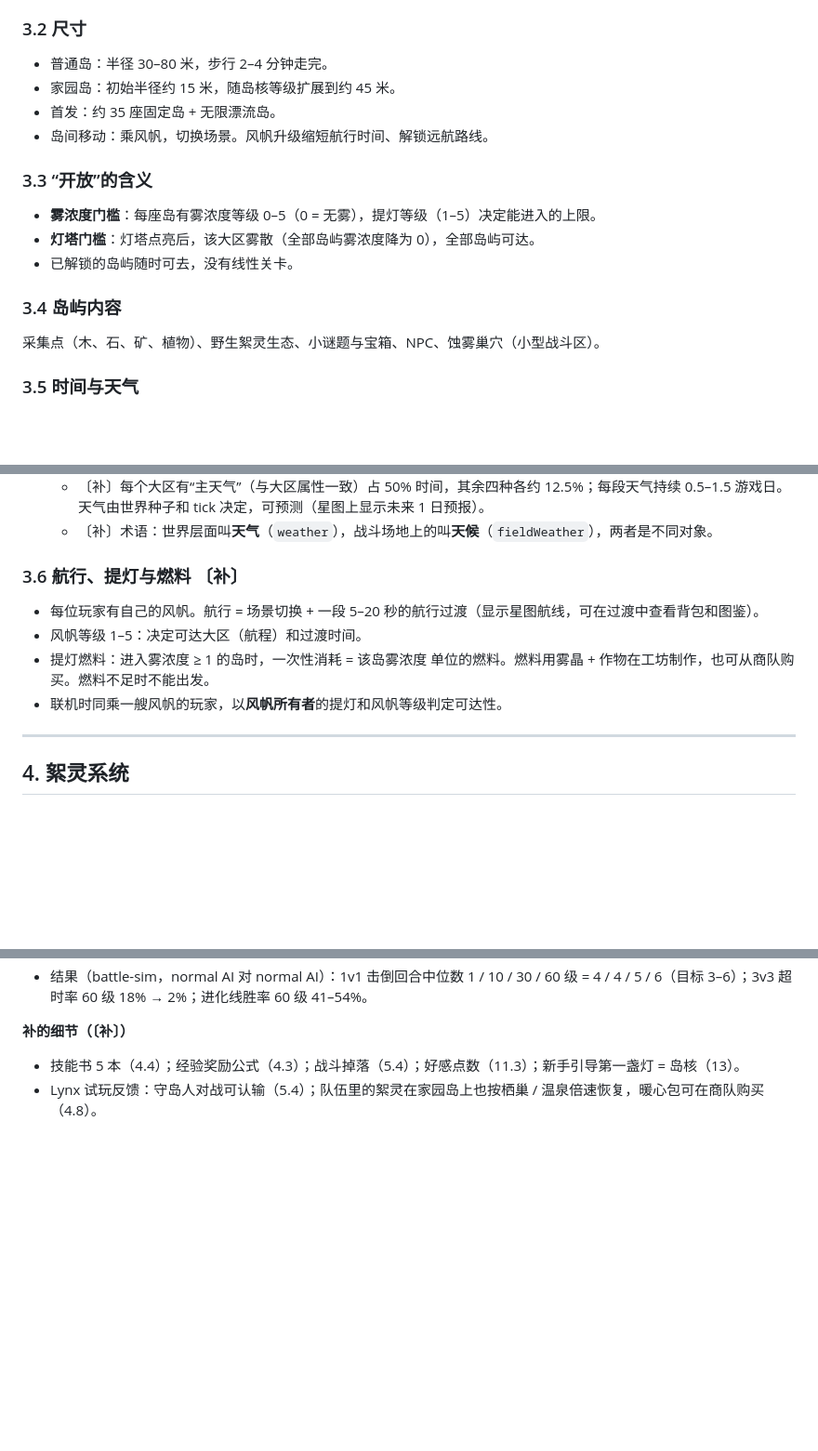
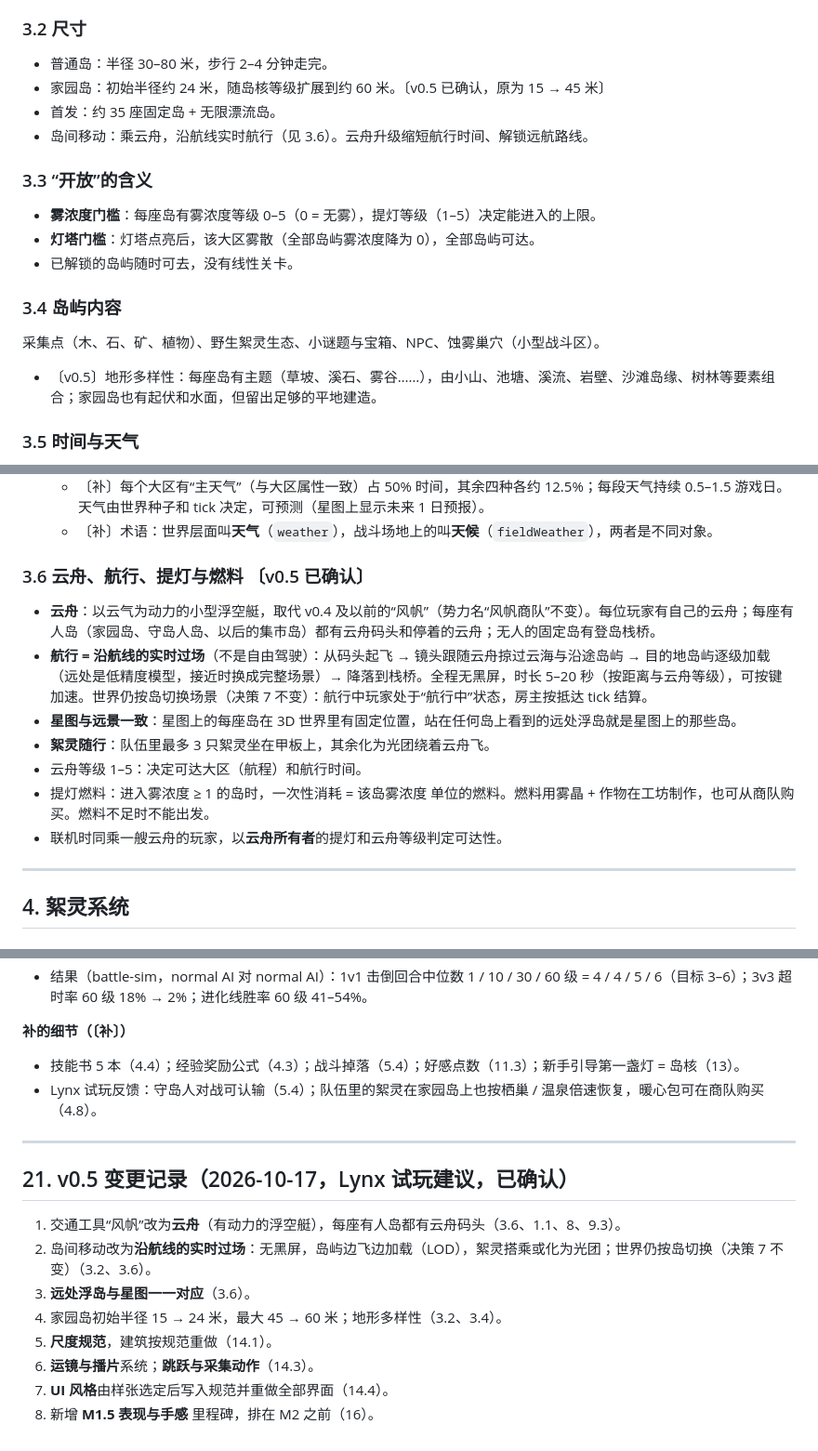
Before and after one commit to mehaifeng/Cloudsea_Spirit_Gathering, a Markdown page: DESIGN.md, 3 parts joined by grey strips. Shown at 93% size. Drawn GitHub-style; blank space fills up the shorter version.

Commit message:
docs: DESIGN v0.5 与决策 18–21——M1.5 表现与手感（云舟、实时航行、尺度规范、扩岛、运镜与播片、动作、UI 风格）
Co-Authored-By: Claude Opus 5.5 <noreply@anthropic.com>

```diff
--- a/DESIGN.md
+++ b/DESIGN.md
@@ -92,9 +93,9 @@
 
 ### 3.2 尺寸
 - 普通岛：半径 30–80 米，步行 2–4 分钟走完。
-- 家园岛：初始半径约 15 米，随岛核等级扩展到约 45 米。
+- 家园岛：初始半径约 24 米，随岛核等级扩展到约 60 米。〔v0.5 已确认，原为 15 → 45 米〕
 - 首发：约 35 座固定岛 + 无限漂流岛。
-- 岛间移动：乘风帆，切换场景。风帆升级缩短航行时间、解锁远航路线。
+- 岛间移动：乘云舟，沿航线实时航行（见 3.6）。云舟升级缩短航行时间、解锁远航路线。
 
 ### 3.3 “开放”的含义
 - **雾浓度门槛**：每座岛有雾浓度等级 0–5（0 = 无雾），提灯等级（1–5）决定能进入的上限。
@@ -103,6 +104,7 @@
 
 ### 3.4 岛屿内容
 采集点（木、石、矿、植物）、野生絮灵生态、小谜题与宝箱、NPC、蚀雾巢穴（小型战斗区）。
+- 〔v0.5〕地形多样性：每座岛有主题（草坡、溪石、雾谷……），由小山、池塘、溪流、岩壁、沙滩岛缘、树林等要素组合；家园岛也有起伏和水面，但留出足够的平地建造。
 
 ### 3.5 时间与天气
 - **游戏内时间**：1 个游戏日 = 现实 20 分钟（可配置）。只在世界运行时流逝，不读系统时钟（避免改时间作弊，也适配联机）。
@@ -114,11 +116,14 @@
   - 〔补〕每个大区有“主天气”（与大区属性一致）占 50% 时间，其余四种各约 12.5%；每段天气持续 0.5–1.5 游戏日。天气由世界种子和 tick 决定，可预测（星图上显示未来 1 日预报）。
   - 〔补〕术语：世界层面叫**天气**（`weather`），战斗场地上的叫**天候**（`fieldWeather`），两者是不同对象。
 
-### 3.6 航行、提灯与燃料 〔补〕
-- 每位玩家有自己的风帆。航行 = 场景切换 + 一段 5–20 秒的航行过渡（显示星图航线，可在过渡中查看背包和图鉴）。
-- 风帆等级 1–5：决定可达大区（航程）和过渡时间。
+### 3.6 云舟、航行、提灯与燃料 〔v0.5 已确认〕
+- **云舟**：以云气为动力的小型浮空艇，取代 v0.4 及以前的“风帆”（势力名“风帆商队”不变）。每位玩家有自己的云舟；每座有人岛（家园岛、守岛人岛、以后的集市岛）都有云舟码头和停着的云舟；无人的固定岛有登岛栈桥。
+- **航行 = 沿航线的实时过场**（不是自由驾驶）：从码头起飞 → 镜头跟随云舟掠过云海与沿途岛屿 → 目的地岛屿逐级加载（远处是低精度模型，接近时换成完整场景）→ 降落到栈桥。全程无黑屏，时长 5–20 秒（按距离与云舟等级），可按键加速。世界仍按岛切换场景（决策 7 不变）：航行中玩家处于“航行中”状态，房主按抵达 tick 结算。
+- **星图与远景一致**：星图上的每座岛在 3D 世界里有固定位置，站在任何岛上看到的远处浮岛就是星图上的那些岛。
+- **絮灵随行**：队伍里最多 3 只絮灵坐在甲板上，其余化为光团绕着云舟飞。
+- 云舟等级 1–5：决定可达大区（航程）和航行时间。
 - 提灯燃料：进入雾浓度 ≥ 1 的岛时，一次性消耗 = 该岛雾浓度 单位的燃料。燃料用雾晶 + 作物在工坊制作，也可从商队购买。燃料不足时不能出发。
-- 联机时同乘一艘风帆的玩家，以**风帆所有者**的提灯和风帆等级判定可达性。
+- 联机时同乘一艘云舟的玩家，以**云舟所有者**的提灯和云舟等级判定可达性。
 
 ---
 
@@ -643,3 +653,15 @@ HUD（时间 / 天气 / 云贝 / 燃料 / 队伍一览）、星图、图鉴（
 **补的细节（〔补〕）**
 - 技能书 5 本（4.4）；经验奖励公式（4.3）；战斗掉落（5.4）；好感点数（11.3）；新手引导第一盏灯 = 岛核（13）。
 - Lynx 试玩反馈：守岛人对战可认输（5.4）；队伍里的絮灵在家园岛上也按栖巢 / 温泉倍速恢复，暖心包可在商队购买（4.8）。
+
+---
+
+## 21. v0.5 变更记录（2026-10-17，Lynx 试玩建议，已确认）
+1. 交通工具“风帆”改为**云舟**（有动力的浮空艇），每座有人岛都有云舟码头（3.6、1.1、8、9.3）。
+2. 岛间移动改为**沿航线的实时过场**：无黑屏，岛屿边飞边加载（LOD），絮灵搭乘或化为光团；世界仍按岛切换（决策 7 不变）（3.2、3.6）。
+3. **远处浮岛与星图一一对应**（3.6）。
+4. 家园岛初始半径 15 → 24 米，最大 45 → 60 米；地形多样性（3.2、3.4）。
+5. **尺度规范**，建筑按规范重做（14.1）。
+6. **运镜与播片**系统；**跳跃与采集动作**（14.3）。
+7. **UI 风格**由样张选定后写入规范并重做全部界面（14.4）。
+8. 新增 **M1.5 表现与手感** 里程碑，排在 M2 之前（16）。
```
Also changed, not shown: other parts of DESIGN.md (+12 -6 lines), CLAUDE.md (+2 -1 lines), HANDOFF.md (+13 -6 lines).
